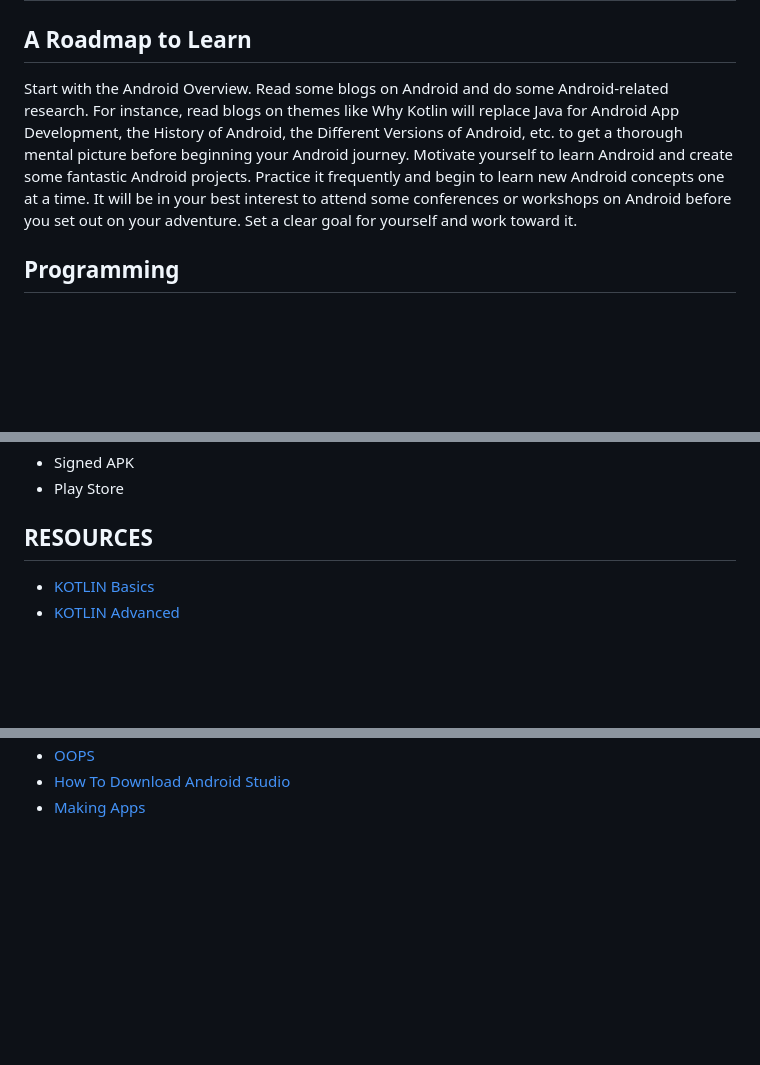
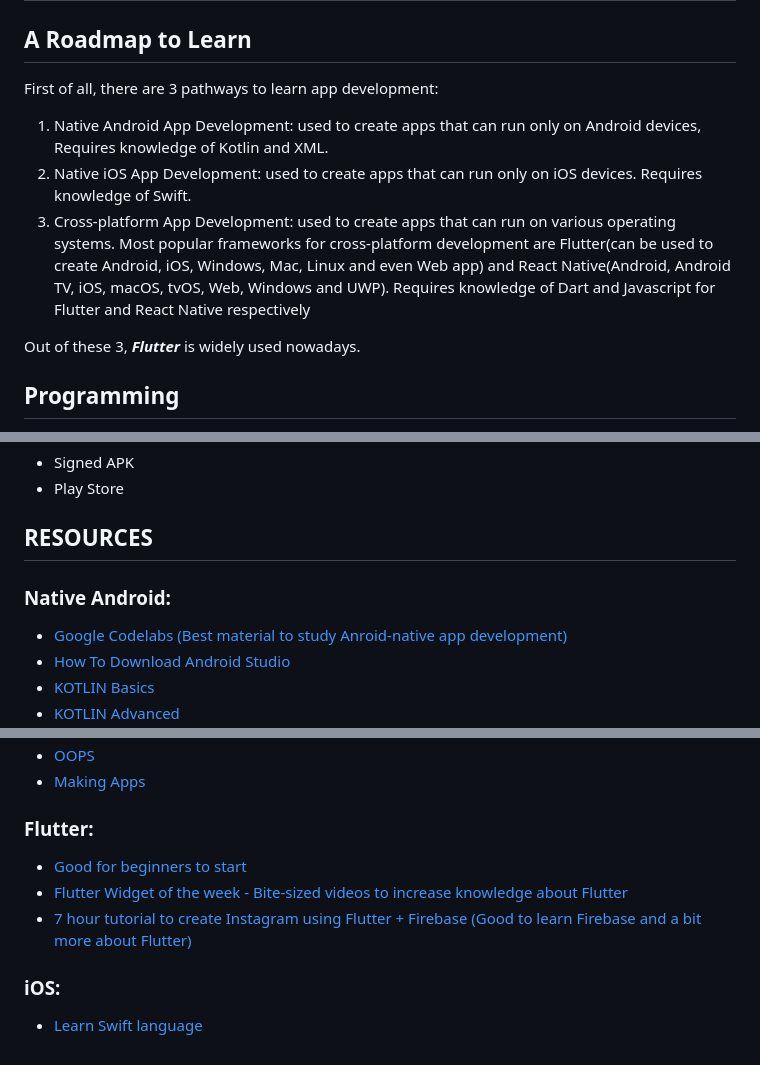
Before and after one commit to Anushkaagrawal22/GenZ-In-Tech, a Markdown page: APPDEV.md, 3 parts joined by grey strips. GitHub-like rendering; blank space fills up the shorter version.

Commit message:
update APPDEV

```diff
--- a/APPDEV.md
+++ b/APPDEV.md
@@ -1,6 +1,11 @@
 # APP DEVELOPMENT
 ## A Roadmap to Learn
-Start with the Android Overview. Read some blogs on Android and do some Android-related research. For instance, read blogs on themes like Why Kotlin will replace Java for Android App Development, the History of Android, the Different Versions of Android, etc. to get a thorough mental picture before beginning your Android journey. Motivate yourself to learn Android and create some fantastic Android projects. Practice it frequently and begin to learn new Android concepts one at a time. It will be in your best interest to attend some conferences or workshops on Android before you set out on your adventure. Set a clear goal for yourself and work toward it.
+First of all, there are 3 pathways to learn app development:
+1. Native Android App Development: used to create apps that can run only on Android devices, Requires knowledge of Kotlin and XML.
+2. Native iOS App Development: used to create apps that can run only on iOS devices. Requires knowledge of Swift.
+3. Cross-platform App Development: used to create apps that can run on various operating systems. Most popular frameworks for cross-platform development are Flutter(can be used to create Android, iOS, Windows, Mac, Linux and even Web app) and React Native(Android, Android TV, iOS, macOS, tvOS, Web, Windows and UWP). Requires knowledge of Dart and Javascript for Flutter and React Native respectively
+
+Out of these 3, ***Flutter*** is widely used nowadays.
 ## Programming
 This action could be seen as a requirement. Before learning Android, become familiar with these programming languages.
 - Java Programming Language
@@ -133,5 +138,10 @@ The three famous architecture in the Android world are:
 - Signed APK
 - Play Store
 ## RESOURCES
+
+### Native Android:
+
+- [ Google Codelabs (Best material to study Anroid-native app development)](https://developer.android.com/courses/fundamentals-training/toc-v2)
+- [How To Download Android Studio](https://www.youtube.com/watch?v=5LMRbAiRkdY)
 - [KOTLIN Basics](https://kotlinlang.org/docs/basic-syntax.html)
 - [KOTLIN Advanced](https://play.kotlinlang.org/byExample/overview)
@@ -140,3 +148,10 @@ The three famous architecture in the Android world are:
 - [OOPS](https://www.youtube.com/playlist?list=PLk7v1Z2rk4hjgFKGBxDkb0f09ugBC0xOL)
-- [How To Download Android Studio](https://www.youtube.com/watch?v=5LMRbAiRkdY)
 - [Making Apps](https://auth.udacity.com/sign-in?next=https%3A%2F%2Fclassroom.udacity.com%2Fauthenticated)
+
+### Flutter:
+- [ Good for beginners to start ](https://www.youtube.com/watch?v=1ukSR1GRtMU&list=PL4cUxeGkcC9jLYyp2Aoh6hcWuxFDX6PBJ)
+- [ Flutter Widget of the week - Bite-sized videos to increase knowledge about Flutter ](https://www.youtube.com/watch?v=tEqVyJNOroI&list=PLjxrf2q8roU23XGwz3Km7sQZFTdB996iG)
+- [ 7 hour tutorial to create Instagram using Flutter + Firebase (Good to learn Firebase and a bit more about Flutter)](https://www.youtube.com/watch?v=mEPm9w5QlJM)
+
+### iOS:
+- [ Learn Swift language ](https://www.youtube.com/watch?v=NbthZRnz1C4&list=PLuoeXyslFTuas6GrfsUiFPShGXmaVDbgN)
```
Also changed, not shown: other parts of APPDEV.md (+0 -2 lines).
